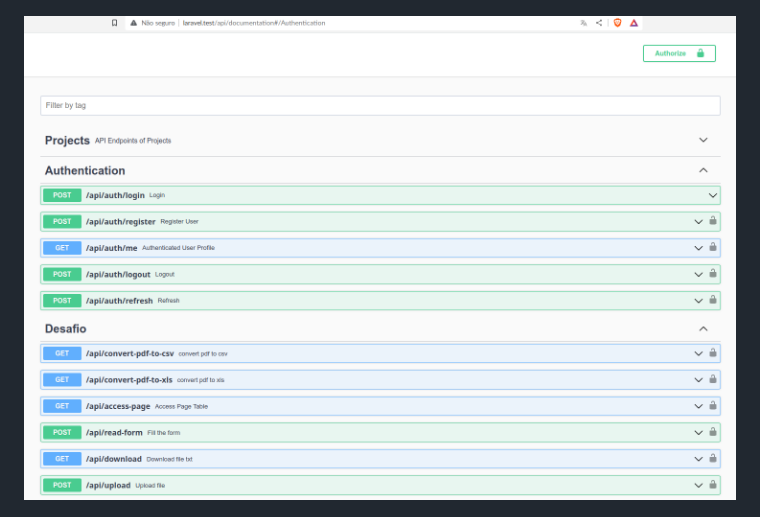
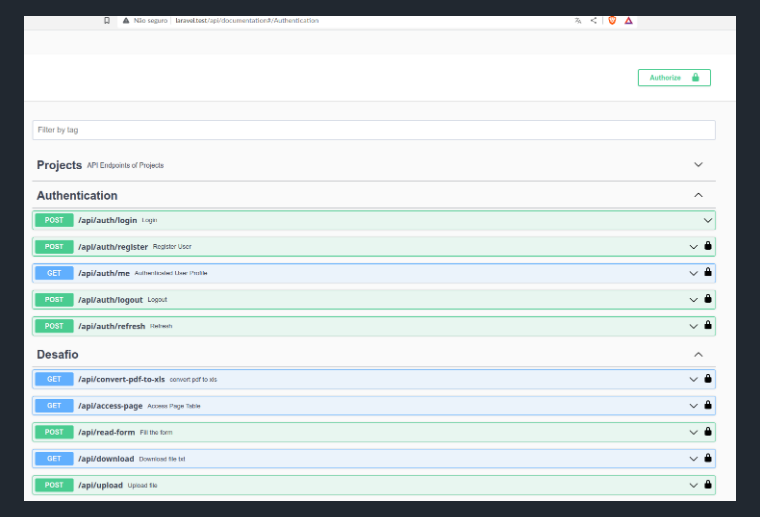
Before and after one commit to lucenarenato/Laravel-DesafioBionexo, a Markdown page: README.md, the part around the change. GitHub-like rendering; pictures changed too: 2023-08-04_02-29.png (deleted), 2023-08-07_10-24.png (added).

Commit message:
Acertos de detalhes e repository, fix readme

```diff
--- a/README.md
+++ b/README.md
@@ -26,7 +26,7 @@
   <img src="2023-08-04_01-46.png"/>
 </p>
 <p align="center">
-  <img src="2023-08-04_02-29.png"/>
+  <img src="2023-08-07_10-24.png"/>
 </p>
 <p align="center">
   <img src="2023-08-04_01-50.png"/>
```
Also changed, not shown: 2023-08-04_01-47_1.png (deleted), 7 other files.
